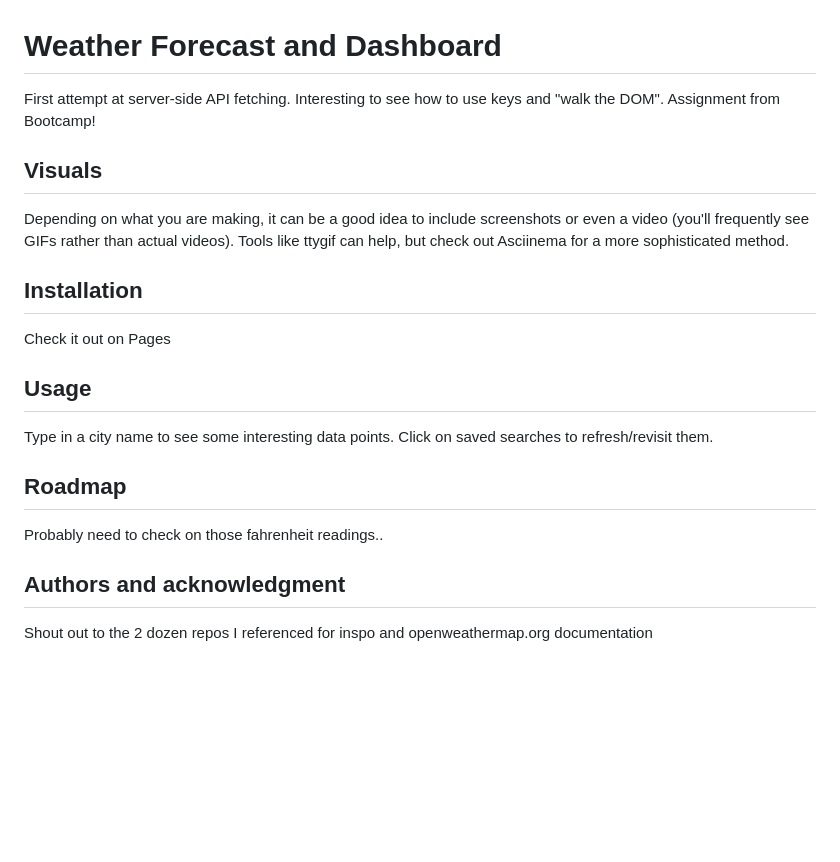
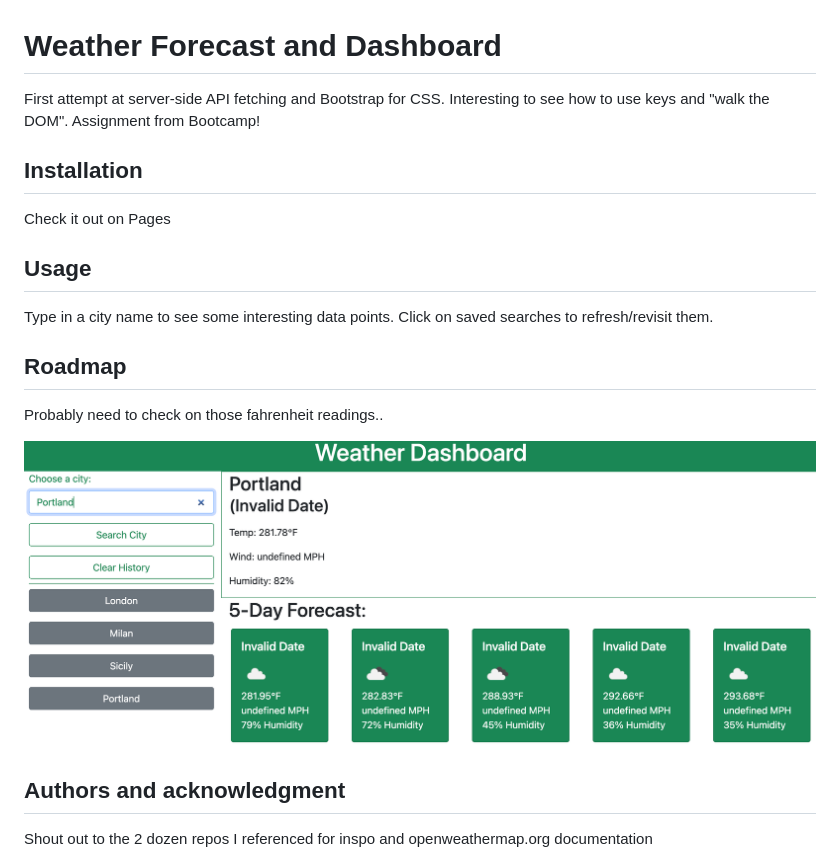
Before and after one commit to NastasiaSisco/weather-forecast-06, a Markdown page: my README.md, the part around the change. GitHub-like rendering; pictures changed too: assets/images/Screenshot 2023-05-23 at 1.49.59 AM.png (added); blank space fills up the shorter version.

Commit message:
screenshot to README

```diff
--- a/my README.md
+++ b/my README.md
@@ -1,10 +1,6 @@
 # Weather Forecast and Dashboard
 
-First attempt at server-side API fetching. Interesting to see how to use keys and "walk the DOM". Assignment from Bootcamp!
-
-## Visuals
-
-Depending on what you are making, it can be a good idea to include screenshots or even a video (you'll frequently see GIFs rather than actual videos). Tools like ttygif can help, but check out Asciinema for a more sophisticated method.
+First attempt at server-side API fetching and Bootstrap for CSS. Interesting to see how to use keys and "walk the DOM". Assignment from Bootcamp!
 
 ## Installation
 
@@ -18,6 +14,8 @@ Type in a city name to see some interesting data points. Click on saved searches
 
 Probably need to check on those fahrenheit readings..
 
+![Screenshot](/assets/images/Screenshot%202023-05-23%20at%201.49.59%20AM.png)
+
 ## Authors and acknowledgment
 
 Shout out to the 2 dozen repos I referenced for inspo and openweathermap.org documentation
```
